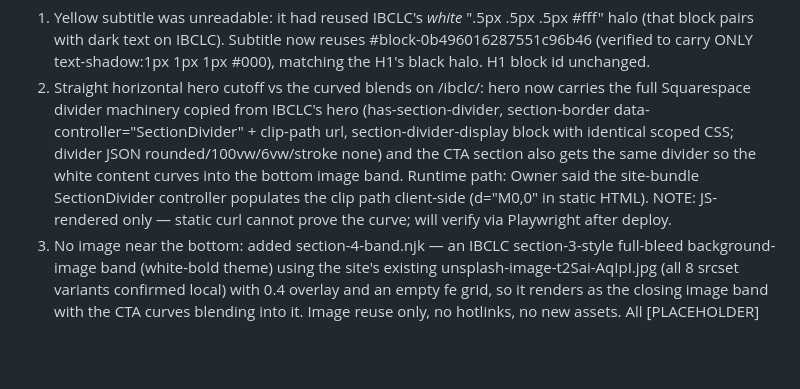
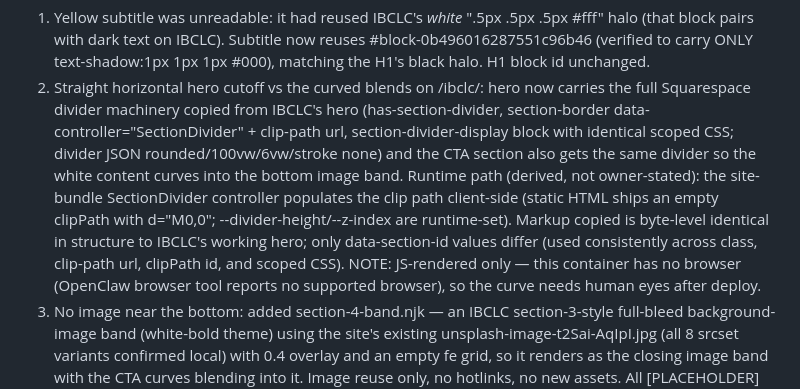
Before and after one commit to rexorexor/traditionalbirthing, a Markdown page: FIDELITY-NOTES.md, the part around the change. GitHub-like rendering; blank space fills up the shorter version.

Commit message:
Correct FIDELITY-NOTES: divider runtime path derived from markup, not owner-stated; record browser-verification limit

```diff
--- a/FIDELITY-NOTES.md
+++ b/FIDELITY-NOTES.md
@@ -209,9 +209,13 @@ the full Squarespace divider machinery copied from IBCLC's hero (has-section-div
 section-border data-controller="SectionDivider" + clip-path url, section-divider-display
 block with identical scoped CSS; divider JSON rounded/100vw/6vw/stroke none) and the
 CTA section also gets the same divider so the white content curves into the bottom image
-band. Runtime path: Owner said the site-bundle SectionDivider controller populates the
-clip path client-side (d="M0,0" in static HTML). NOTE: JS-rendered only — static curl
-cannot prove the curve; will verify via Playwright after deploy.
+band. Runtime path (derived, not owner-stated): the site-bundle SectionDivider controller
+populates the clip path client-side (static HTML ships an empty clipPath with
+d="M0,0"; --divider-height/--z-index are runtime-set). Markup copied is byte-level
+identical in structure to IBCLC's working hero; only data-section-id values differ
+(used consistently across class, clip-path url, clipPath id, and scoped CSS).
+NOTE: JS-rendered only — this container has no browser (OpenClaw browser tool
+reports no supported browser), so the curve needs human eyes after deploy.
 3. No image near the bottom: added section-4-band.njk — an IBCLC section-3-style
 full-bleed background-image band (white-bold theme) using the site's existing
 unsplash-image-t2Sai-AqIpI.jpg (all 8 srcset variants confirmed local) with 0.4 overlay
```
